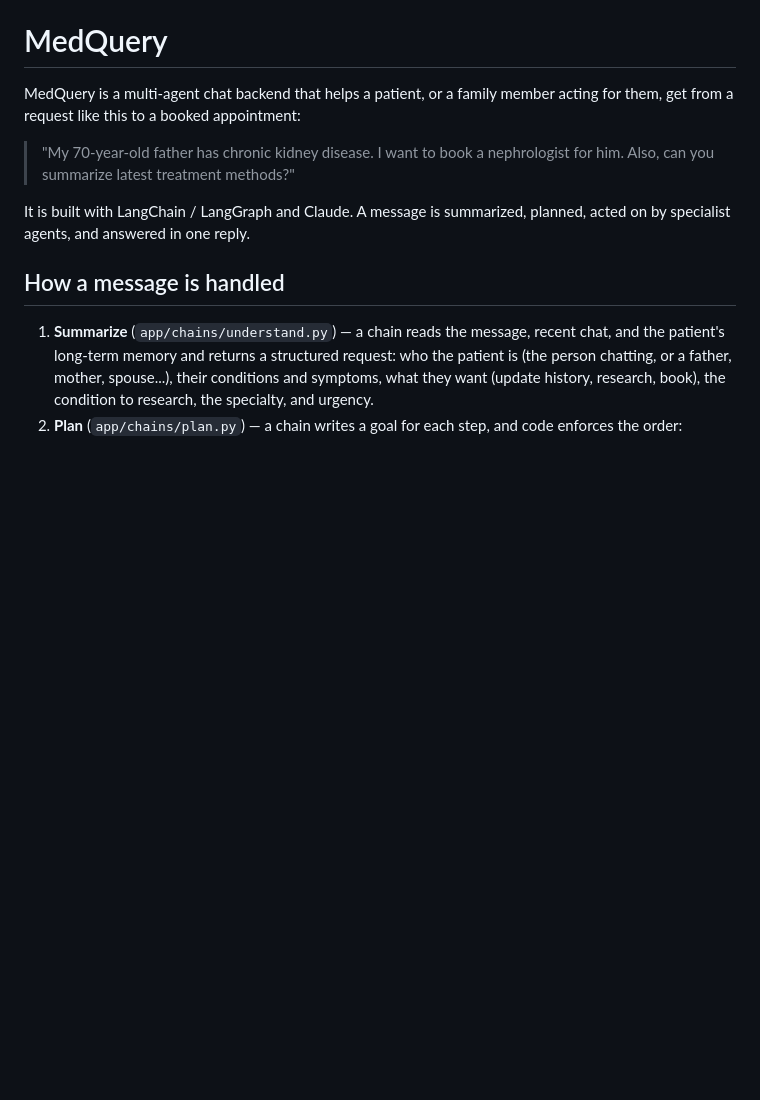
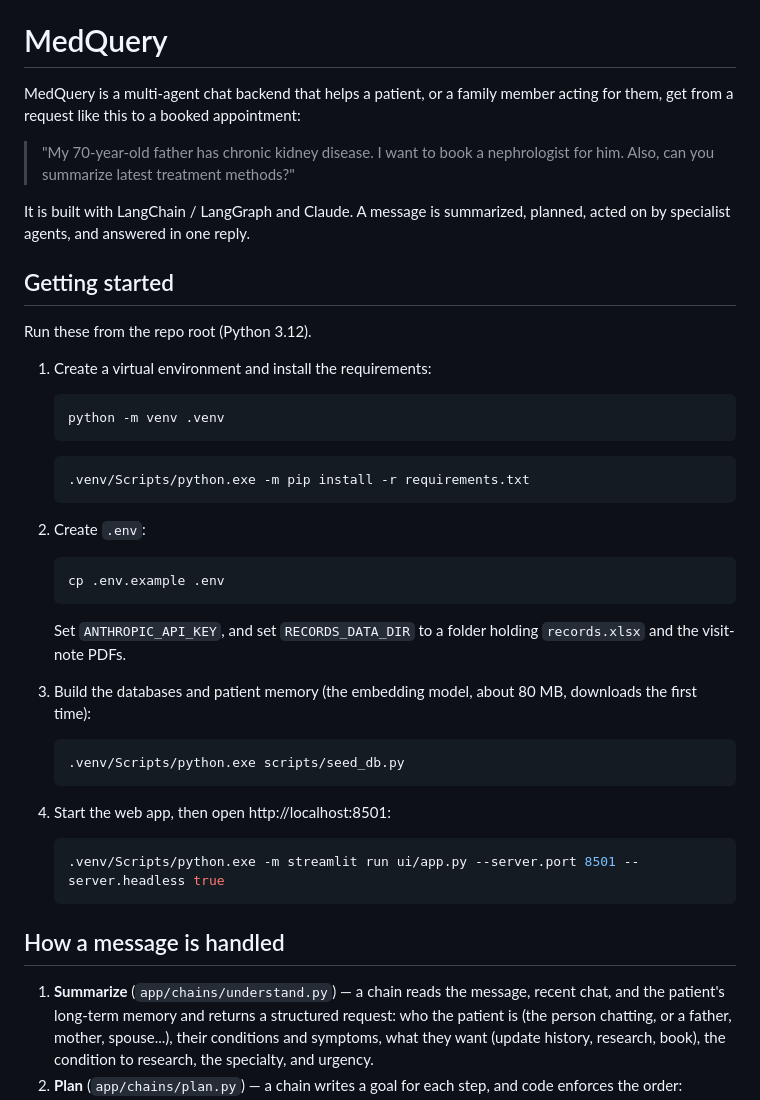
Before and after one commit to mseegan/medquery, a Markdown page: README.md, the part around one of its changes. GitHub-like rendering; blank space fills up the shorter version.

Commit message:
Rewrite the README setup as one getting-started section for a fresh clone
Co-Authored-By: Claude Sonnet 5.5 <noreply@anthropic.com>

````diff
--- a/README.md
+++ b/README.md
@@ -8,6 +8,42 @@ get from a request like this to a booked appointment:
 
 It is built with LangChain / LangGraph and Claude. A message is summarized, planned, acted on by
 specialist agents, and answered in one reply.
+
+## Getting started
+
+Run these from the repo root (Python 3.12).
+
+1. Create a virtual environment and install the requirements:
+
+   ```bash
+   python -m venv .venv
+   ```
+
+   ```bash
+   .venv/Scripts/python.exe -m pip install -r requirements.txt
+   ```
+
+2. Create `.env`:
+
+   ```bash
+   cp .env.example .env
+   ```
+
+   Set `ANTHROPIC_API_KEY`, and set `RECORDS_DATA_DIR` to a folder holding `records.xlsx` and the
+   visit-note PDFs.
+
+3. Build the databases and patient memory (the embedding model, about 80 MB, downloads the first
+   time):
+
+   ```bash
+   .venv/Scripts/python.exe scripts/seed_db.py
+   ```
+
+4. Start the web app, then open http://localhost:8501:
+
+   ```bash
+   .venv/Scripts/python.exe -m streamlit run ui/app.py --server.port 8501 --server.headless true
+   ```
 
 ## How a message is handled
 
````
Also changed, not shown: other parts of README.md (+0 -31 lines).
